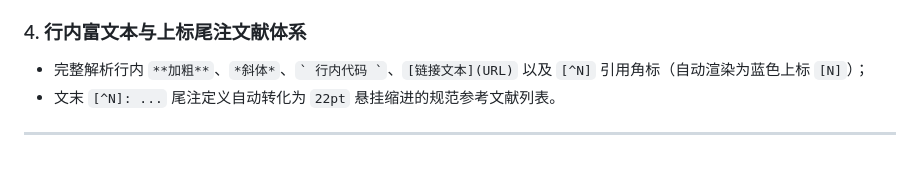
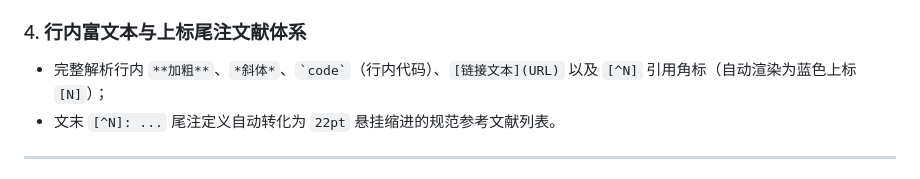
Before and after one commit to NCU-AI-Educators/educator-toolkit, a Markdown page: skills/docx/README.md, the part around the change. GitHub-like rendering.

Commit message:
style(docx): refine double-backtick inline code example in README and SKILL.md

```diff
--- a/skills/docx/README.md
+++ b/skills/docx/README.md
@@ -36,7 +36,7 @@
 - **科技三线表与跨页重复表头**：表题居于表格正上方并开启 `keep_with_next`；表格采用深蓝顶底粗线（`1.5pt #1E3A8A`）、表头底线（`1pt #1E3A8A`）、行间浅灰细线与斑马纹交替底色，自动开启 `tblHeader`（跨页自动重复表头）与 `cantSplit`（防止单行跨页截断），并根据各列文本长度智能分配列宽。
 
 ### 4. 行内富文本与上标尾注文献体系
-- 完整解析行内 `**加粗**`、`*斜体*`、`` ` 行内代码 ` ``、`[链接文本](URL)` 以及 `[^N]` 引用角标（自动渲染为蓝色上标 `[N]`）；
+- 完整解析行内 `**加粗**`、`*斜体*`、`` `code` ``（行内代码）、`[链接文本](URL)` 以及 `[^N]` 引用角标（自动渲染为蓝色上标 `[N]`）；
 - 文末 `[^N]: ...` 尾注定义自动转化为 `22pt` 悬挂缩进的规范参考文献列表。
 
 ---
```
Also changed, not shown: skills/docx/SKILL.md (+1 -1 lines).
